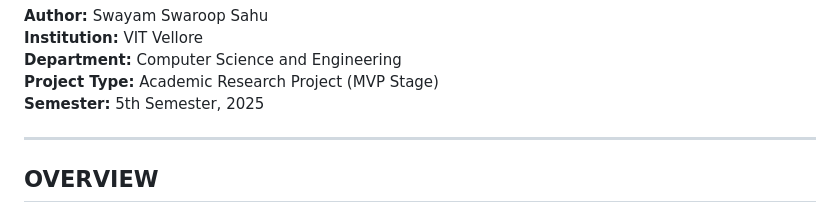
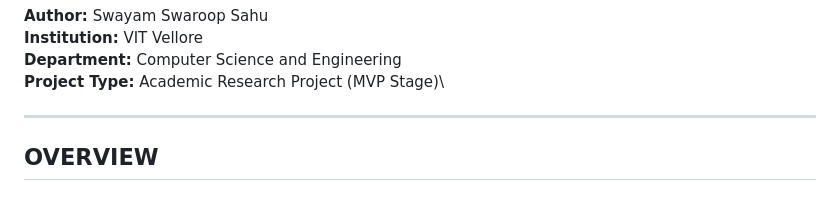
Before and after one commit to Swayam-Swaroop-Sahu/AutoDL, a Markdown page: README.md, the part around the change. Drawn GitHub-style.

Commit message:
Updated README
Removed semester information from the README.

```diff
--- a/README.md
+++ b/README.md
@@ -5,7 +5,6 @@
 **Institution:** VIT Vellore\
 **Department:** Computer Science and Engineering\
 **Project Type:** Academic Research Project (MVP Stage)\
-**Semester:** 5th Semester, 2025
 
 * * * * *
 
```
